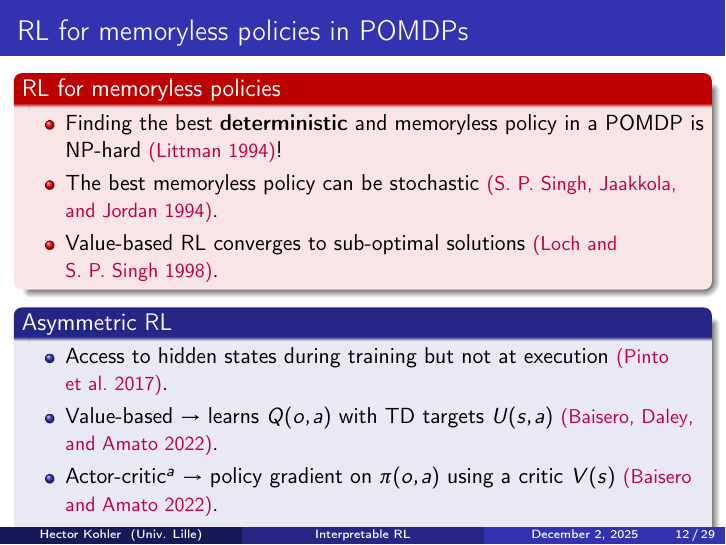
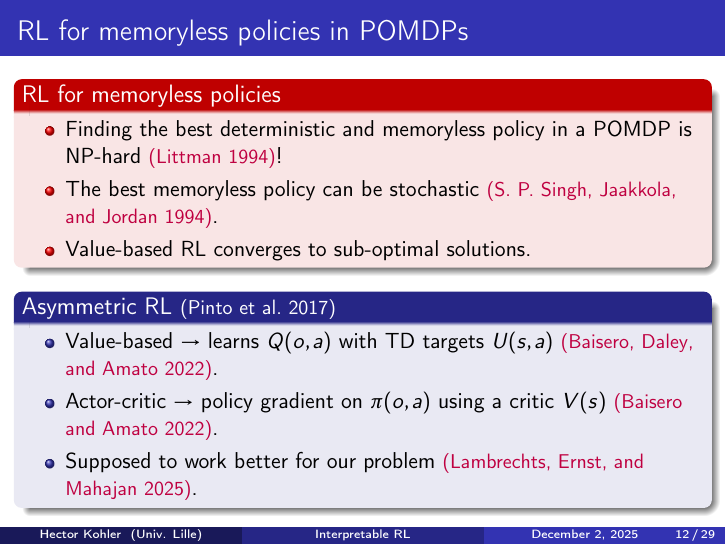
Before and after one commit to KohlerHECTOR/thesis, LaTeX slides (slides_soutenance/main.tex): page 57 of 170 before the commit and page 56 of 169 after it. The pictures show the PDF file slides_soutenance/main.pdf that the author committed with the source.

Commit message:
finished

```diff
--- a/slides_soutenance/main.tex
+++ b/slides_soutenance/main.tex
@@ -1125,17 +1125,16 @@ where:}
 \begin{frame}{RL for memoryless policies in POMDPs}
     \onslide<1->{\begin{alertblock}{RL for memoryless policies}
         \begin{itemize}
-        \item<2-> Finding the best \textbf{deterministic} and memoryless policy in a POMDP is NP-hard \textcolor{purple}{\small \parencite{littman1}}!
+        \item<2-> Finding the best deterministic and memoryless policy in a POMDP is NP-hard \textcolor{purple}{\small \parencite{littman1}}!
         \item<3-> The best memoryless policy can be stochastic \textcolor{purple}{\small \parencite{learning-pomdp}}.
-        \item<4-> Value-based RL converges to sub-optimal solutions \textcolor{purple}{\small \parencite{sarsa-pomdp}}.
+        \item<4-> Value-based RL converges to sub-optimal solutions.
     \end{itemize}}
     \end{alertblock}
-    \onslide<5->{\begin{block}{Asymmetric RL}
+    \onslide<5->{\begin{block}{Asymmetric RL {\small \parencite{pinto}}}
         \begin{itemize}
-            \item<6-> Access to hidden states during training but not at execution \textcolor{purple}{\small \parencite{pinto}}.
-            \item<7-> Value-based $\rightarrow$ learns $Q(o, a)$ with TD targets $U(s, a)$  \textcolor{purple}{\small \parencite{baisero-dqn}}.
-            \item<8-> Actor-critic\footnote{Although those return stochastic policies, we can be greedy.} $\rightarrow$ policy gradient on $\pi(o, a)$ using a critic $V(s)$ \textcolor{purple}{\small \parencite{baisero-ppo}}.
-            \item<9-> Supposed to work better for our problem \textcolor{purple}{\small \parencite{justif-asym}}.
+            \item<6-> Value-based $\rightarrow$ learns $Q(o, a)$ with TD targets $U(s, a)$  \textcolor{purple}{\small \parencite{baisero-dqn}}.
+            \item<7-> Actor-critic $\rightarrow$ policy gradient on $\pi(o, a)$ using a critic $V(s)$ \textcolor{purple}{\small \parencite{baisero-ppo}}.
+            \item<8-> Supposed to work better for our problem \textcolor{purple}{\small \parencite{justif-asym}}.
         \end{itemize}
     \end{block}}
 \end{frame}
```
Also changed, not shown: slides_soutenance/main.pdf.
